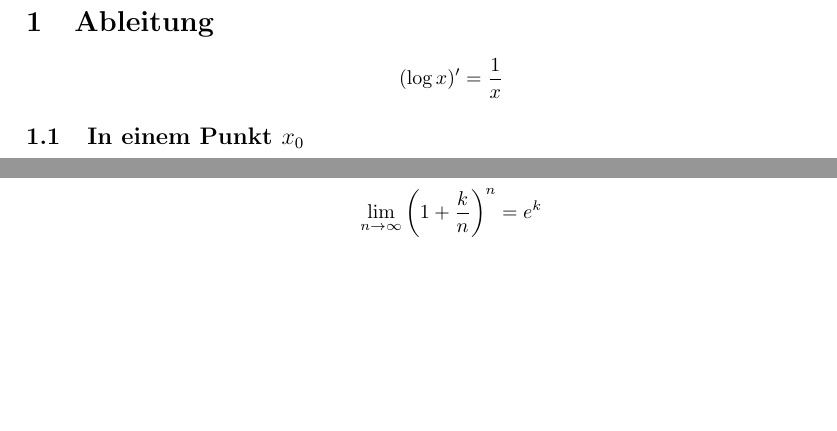
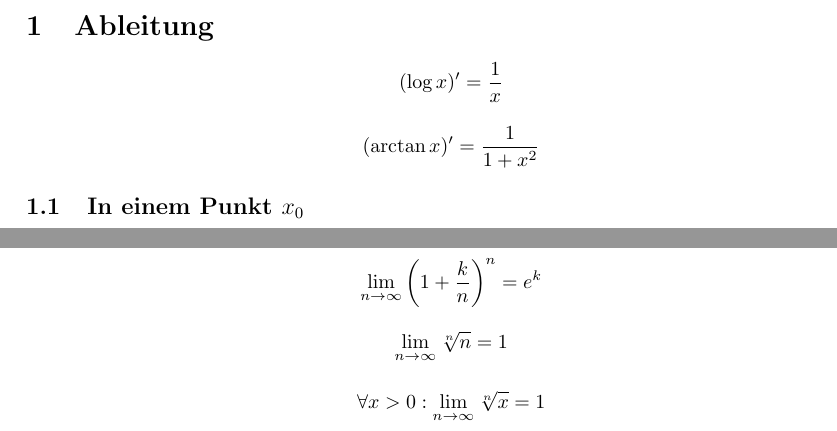
Before and after one commit to pbrinkmeier/cheatsheets, a LaTeX document (hm/hm.tex): two parts of page 3 of 5, joined at a grey line, cut so that both start at the same text, the shorter picture padded with empty space. Compiled offline with pdfLaTeX.

Commit message:
Smol things

```diff
--- a/hm/hm.tex
+++ b/hm/hm.tex
@@ -33,6 +33,10 @@
 
 	\begin{equation*}
 		(\log{x})' = \frac{1}{x}
+	\end{equation*}
+
+	\begin{equation*}
+		(\arctan{x})' = \frac{1}{1 + x^2}
 	\end{equation*}
 
 	\subsection{In einem Punkt $x_0$}
@@ -83,6 +87,14 @@
 
 	\begin{equation*}
 		\lim\limits_{n \to \infty}{\left(1 + \frac{k}{n}\right)^n} = e^k
+	\end{equation*}
+
+	\begin{equation*}
+		\lim\limits_{n \to \infty}{\sqrt[n]{n}} = 1
+	\end{equation*}
+
+	\begin{equation*}
+		\forall x > 0: \lim\limits_{n \to \infty}{\sqrt[n]{x}} = 1
 	\end{equation*}
 
 	\subsubsection{$n^x \cdot q^n$}
```
